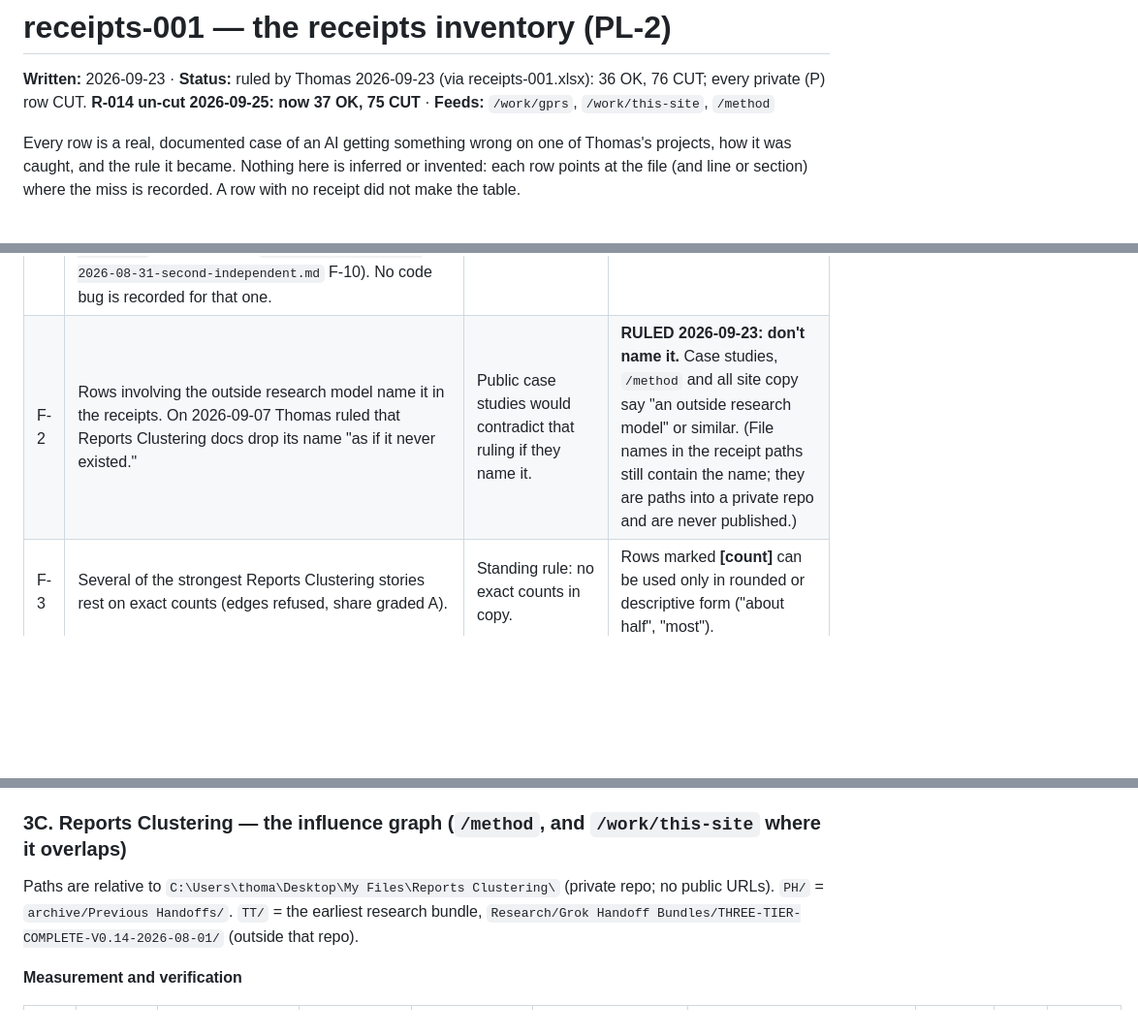
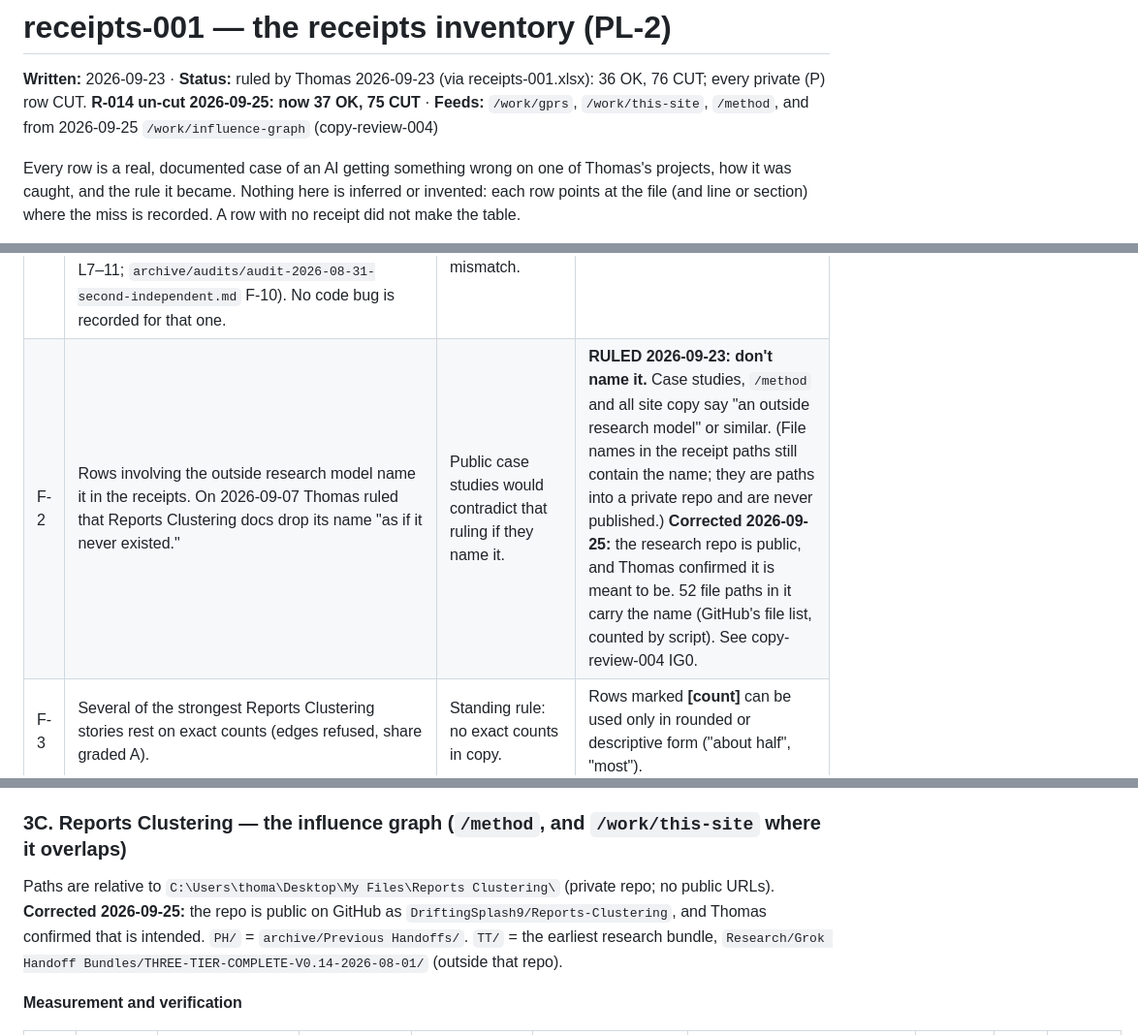
Before and after one commit to DriftingSplash9/tc-ventures-site, a Markdown page: plans/receipts-001.md, 3 parts joined by grey strips. Shown at 97% size. Rendered like a GitHub page; blank space fills up the shorter version.

Commit message:
plans and reciepts

```diff
--- a/plans/receipts-001.md
+++ b/plans/receipts-001.md
@@ -1,7 +1,8 @@
 # receipts-001 — the receipts inventory (PL-2)
 
 **Written:** 2026-09-23 · **Status:** ruled by Thomas 2026-09-23 (via receipts-001.xlsx): 36 OK, 76 CUT; every private (P) row CUT. **R-014 un-cut 2026-09-25: now 37 OK, 75 CUT** · **Feeds:**
-`/work/gprs`, `/work/this-site`, `/method`
+`/work/gprs`, `/work/this-site`, `/method`, and from 2026-09-25 `/work/influence-graph`
+(copy-review-004)
 
 Every row is a real, documented case of an AI getting something wrong on one of Thomas's
 projects, how it was caught, and the rule it became. Nothing here is inferred or invented:
@@ -66,7 +67,7 @@ a proxy for it; say what you read, not what exists; a quote is verbatim or it is
 | # | Finding | Why it matters | Recommendation |
 |---|---|---|---|
 | F-1 | **The live home page overstates its own receipt.** `public/index.html:167-169` says a layout force "I had already shipped turned out to have been calibrated against a measurement script with a bug in it." The receipt (`Reports Clustering/archive/Previous Handoffs/HANDOFF-2026-08-28-pre-trim-032.md` L256–263) says that 1/d² calibration was **"a real false start, caught before shipping."** What *did* ship was a different miss: a sweep baseline that never reproduced, used to raise the slider ceiling 3→10→15 (`scripts/measure-forces.ts` header L7–11; `archive/audits/audit-2026-08-31-second-independent.md` F-10). No code bug is recorded for that one. | The page making the "I measure, I don't trust" claim is itself un-measured on this point. A reader who asks for the receipt gets a mismatch. | **RULED 2026-09-23: match R-061.** The sentence is rewritten to the R-061 story (caught before shipping) in copy-review-003. Wording ruled OK in copy-review-003 R1 and applied to `public/index.html` on 2026-09-23. |
-| F-2 | Rows involving the outside research model name it in the receipts. On 2026-09-07 Thomas ruled that Reports Clustering docs drop its name "as if it never existed." | Public case studies would contradict that ruling if they name it. | **RULED 2026-09-23: don't name it.** Case studies, `/method` and all site copy say "an outside research model" or similar. (File names in the receipt paths still contain the name; they are paths into a private repo and are never published.) |
+| F-2 | Rows involving the outside research model name it in the receipts. On 2026-09-07 Thomas ruled that Reports Clustering docs drop its name "as if it never existed." | Public case studies would contradict that ruling if they name it. | **RULED 2026-09-23: don't name it.** Case studies, `/method` and all site copy say "an outside research model" or similar. (File names in the receipt paths still contain the name; they are paths into a private repo and are never published.) **Corrected 2026-09-25:** the research repo is public, and Thomas confirmed it is meant to be. 52 file paths in it carry the name (GitHub's file list, counted by script). See copy-review-004 IG0. |
 | F-3 | Several of the strongest Reports Clustering stories rest on exact counts (edges refused, share graded A). | Standing rule: no exact counts in copy. | Rows marked **[count]** can be used only in rounded or descriptive form ("about half", "most"). |
 | F-4 | GPRS has thin coverage: the GPRS repo and handoff record few AI misses that are both public-safe and not about the Margaret Edgson Manor rebuild. | `/work/gprs` needs 2–3 real misses. | **Thomas, 2026-09-23:** GPRS was built before he used Claude Code or Cowork; there were no handoffs, so there is no session record to mine. R-001–R-003 (the March 2026 audits) are the pre-method record; R-006–R-008 are from after. |
 
@@ -119,7 +120,8 @@ a proxy for it; say what you read, not what exists; a quote is verbatim or it is
 ### 3C. Reports Clustering — the influence graph (`/method`, and `/work/this-site` where it overlaps)
 
 Paths are relative to `C:\Users\thoma\Desktop\My Files\Reports Clustering\` (private repo;
-no public URLs). `PH/` = `archive/Previous Handoffs/`. `TT/` = the earliest research bundle,
+no public URLs). **Corrected 2026-09-25:** the repo is public on GitHub as
+`DriftingSplash9/Reports-Clustering`, and Thomas confirmed that is intended. `PH/` = `archive/Previous Handoffs/`. `TT/` = the earliest research bundle,
 `Research/Grok Handoff Bundles/THREE-TIER-COMPLETE-V0.14-2026-08-01/` (outside that repo).
 
 **Measurement and verification**
```
Also changed, not shown: other parts of plans/receipts-001.md (+1 -1 lines), plans/plan-001-showcase.md (+5 -0 lines), reviews/copy-review-004.md (added, +335 -0 lines).
